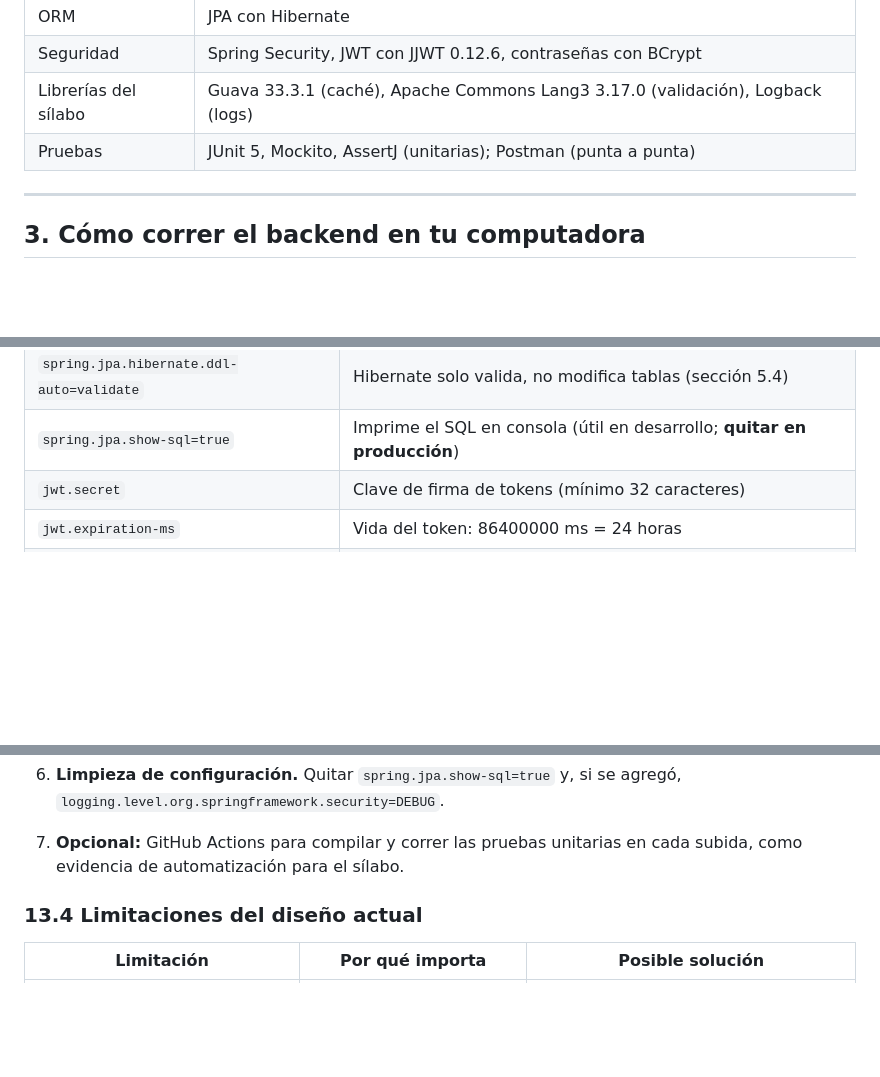
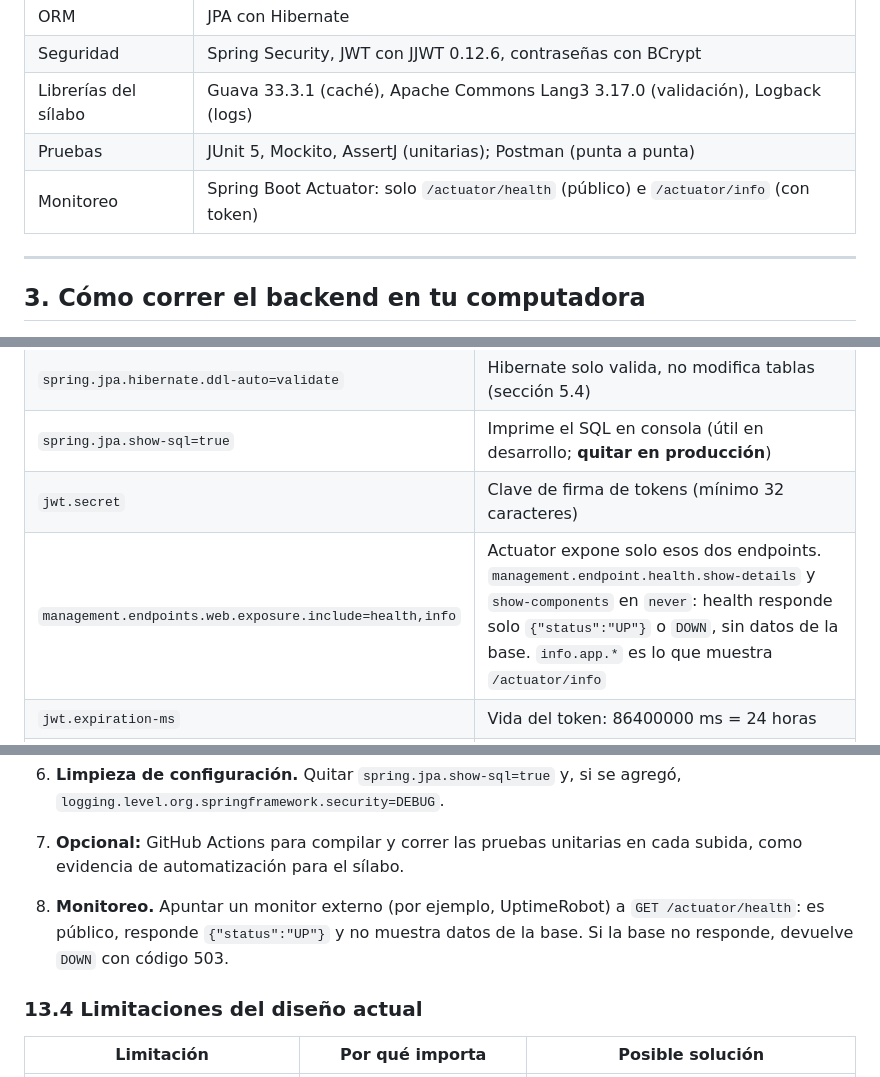
Before and after one commit to miacordov/piurago, a Markdown page: docs/guia-backend.md, 3 parts joined by grey strips. GitHub-like rendering; blank space fills up the shorter version.

```diff
--- a/docs/guia-backend.md
+++ b/docs/guia-backend.md
@@ -65,6 +65,7 @@ El proyecto se compone de tres piezas:
 | Seguridad | Spring Security, JWT con JJWT 0.12.6, contraseñas con BCrypt |
 | Librerías del sílabo | Guava 33.3.1 (caché), Apache Commons Lang3 3.17.0 (validación), Logback (logs) |
 | Pruebas | JUnit 5, Mockito, AssertJ (unitarias); Postman (punta a punta) |
+| Monitoreo | Spring Boot Actuator: solo `/actuator/health` (público) e `/actuator/info` (con token) |
 
 ---
 
@@ -627,6 +628,7 @@ Los errores que ocurren **dentro de un filtro** (como `JwtAuthFilter`) no pasan
 | `spring.jpa.hibernate.ddl-auto=validate` | Hibernate solo valida, no modifica tablas (sección 5.4) |
 | `spring.jpa.show-sql=true` | Imprime el SQL en consola (útil en desarrollo; **quitar en producción**) |
 | `jwt.secret` | Clave de firma de tokens (mínimo 32 caracteres) |
+| `management.endpoints.web.exposure.include=health,info` | Actuator expone solo esos dos endpoints. `management.endpoint.health.show-details` y `show-components` en `never`: health responde solo `{"status":"UP"}` o `DOWN`, sin datos de la base. `info.app.*` es lo que muestra `/actuator/info` |
 | `jwt.expiration-ms` | Vida del token: 86400000 ms = 24 horas |
 | `app.cors.allowed-origin-patterns` | Orígenes que pueden llamar a la API desde un navegador |
 
@@ -833,6 +840,7 @@ Sigue siempre este orden. Cada paso depende del anterior:
 5. **CORS en producción.** Poner en `app.cors.allowed-origin-patterns` solo el dominio real del cliente web, si lo hay. Las apps móviles no lo necesitan.
 6. **Limpieza de configuración.** Quitar `spring.jpa.show-sql=true` y, si se agregó, `logging.level.org.springframework.security=DEBUG`.
 7. **Opcional:** GitHub Actions para compilar y correr las pruebas unitarias en cada subida, como evidencia de automatización para el sílabo.
+8. **Monitoreo.** Apuntar un monitor externo (por ejemplo, UptimeRobot) a `GET /actuator/health`: es público, responde `{"status":"UP"}` y no muestra datos de la base. Si la base no responde, devuelve `DOWN` con código 503.
 
 ### 13.4 Limitaciones del diseño actual
 
```
Also changed, not shown: other parts of docs/guia-backend.md (+14 -9 lines).
